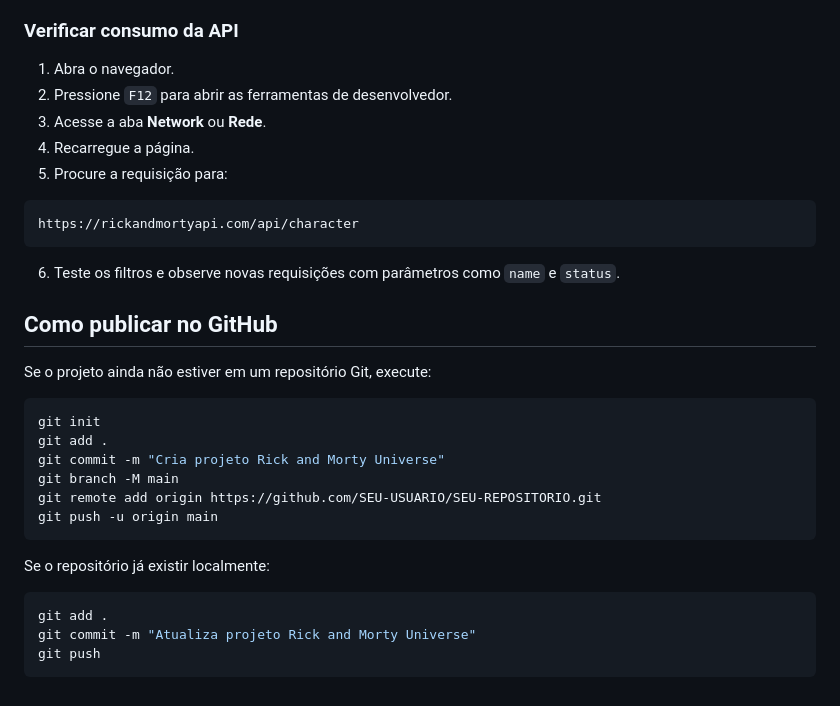
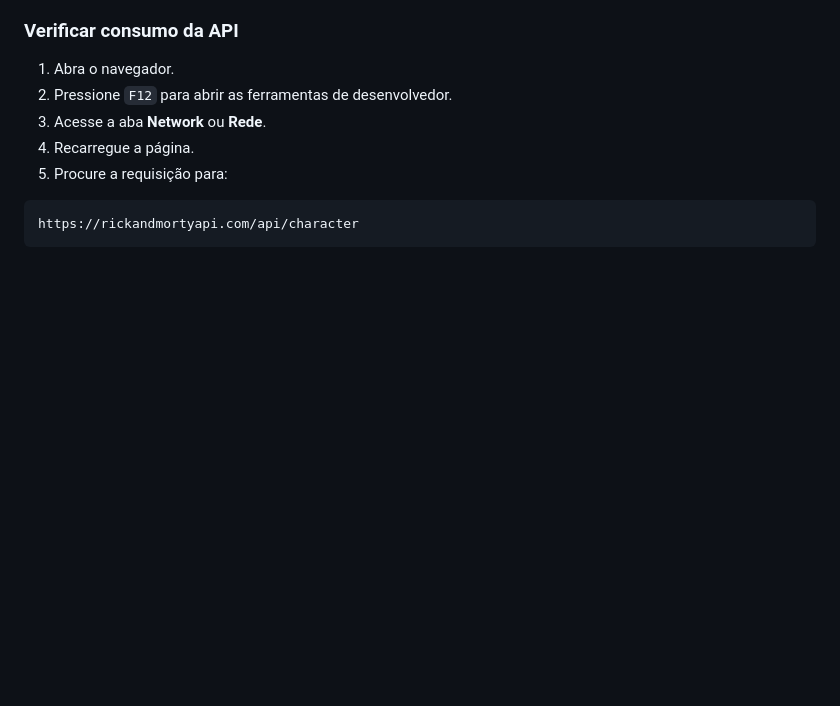
Before and after one commit to kvnandrade/web_programming_for_front_end, a Markdown page: README.md, the part around the change. Drawn GitHub-style; blank space fills up the shorter version.

````diff
--- a/README.md
+++ b/README.md
@@ -316,26 +316,3 @@ http://localhost:8000
 ```text
 https://rickandmortyapi.com/api/character
 ```
-
-6. Teste os filtros e observe novas requisições com parâmetros como `name` e `status`.
-
-## Como publicar no GitHub
-
-Se o projeto ainda não estiver em um repositório Git, execute:
-
-```bash
-git init
-git add .
-git commit -m "Cria projeto Rick and Morty Universe"
-git branch -M main
-git remote add origin https://github.com/SEU-USUARIO/SEU-REPOSITORIO.git
-git push -u origin main
-```
-
-Se o repositório já existir localmente:
-
-```bash
-git add .
-git commit -m "Atualiza projeto Rick and Morty Universe"
-git push
-```
````
